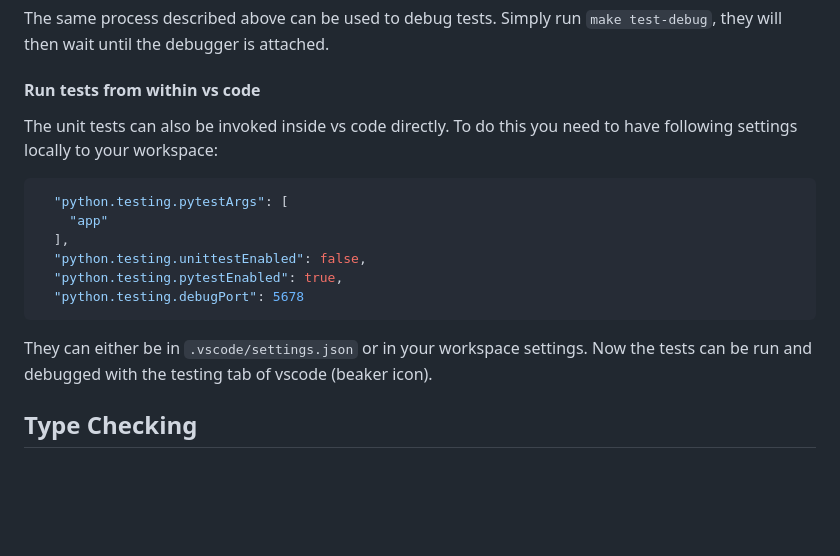
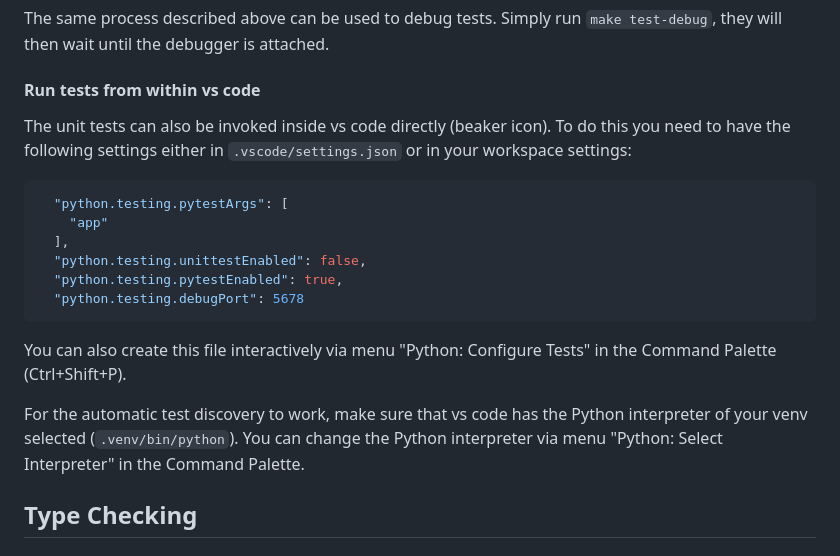
Before and after one commit to geoadmin/service-control, a Markdown page: README.md, the part around the change. GitHub-like rendering; blank space fills up the shorter version.

Commit message:
PB-902 Clarify how to make test discovery work in vs code

````diff
--- a/README.md
+++ b/README.md
@@ -103,8 +103,9 @@ then wait until the debugger is attached.
 
 #### Run tests from within vs code
 
-The unit tests can also be invoked inside vs code directly. To do this you need to have following
-settings locally to your workspace:
+The unit tests can also be invoked inside vs code directly (beaker icon).
+To do this you need to have the following settings either in
+`.vscode/settings.json` or in your workspace settings:
 
 ```json
   "python.testing.pytestArgs": [
@@ -115,8 +116,13 @@ settings locally to your workspace:
   "python.testing.debugPort": 5678
 ```
 
-They can either be in `.vscode/settings.json` or in your workspace settings. Now the tests can be
-run and debugged with the testing tab of vscode (beaker icon).
+You can also create this file interactively via menu "Python: Configure Tests"
+in the Command Palette (Ctrl+Shift+P).
+
+For the automatic test discovery to work, make sure that vs code has the Python
+interpreter of your venv selected (`.venv/bin/python`).
+You can change the Python interpreter via menu "Python: Select Interpreter"
+in the Command Palette.
 
 ## Type Checking
 
````
